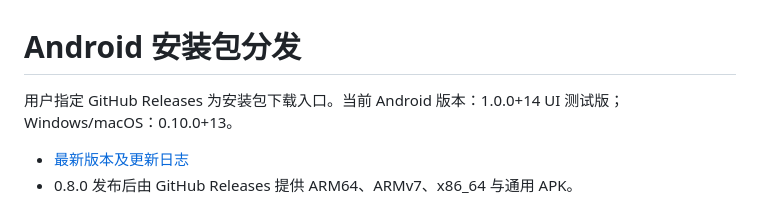
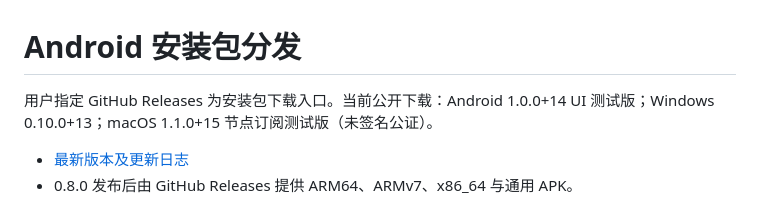
Before and after one commit to southkite2023/quota-hub, a Markdown page: docs/RELEASING.md, the part around the change. Drawn GitHub-style.

Commit message:
docs: reflect published macOS 1.1.0 vs Android 1.0.0 and Windows 0.10.0

```diff
--- a/docs/RELEASING.md
+++ b/docs/RELEASING.md
@@ -1,6 +1,6 @@
 # Android 安装包分发
 
-用户指定 GitHub Releases 为安装包下载入口。当前 Android 版本：1.0.0+14 UI 测试版；Windows/macOS：0.10.0+13。
+用户指定 GitHub Releases 为安装包下载入口。当前公开下载：Android 1.0.0+14 UI 测试版；Windows 0.10.0+13；macOS 1.1.0+15 节点订阅测试版（未签名公证）。
 
 - [最新版本及更新日志](https://github.com/southkite2023/quota-hub/releases/latest)
 - 0.8.0 发布后由 GitHub Releases 提供 ARM64、ARMv7、x86_64 与通用 APK。
```
